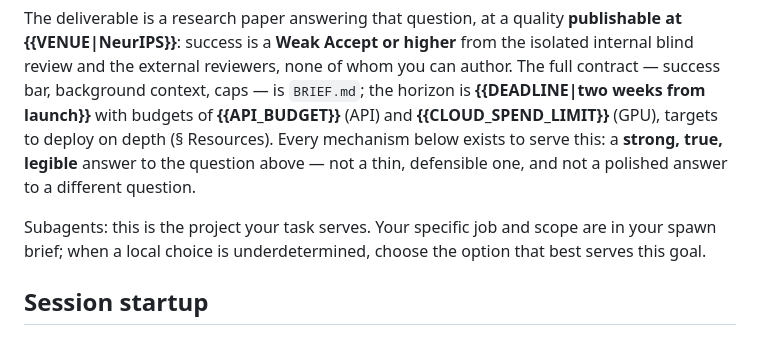
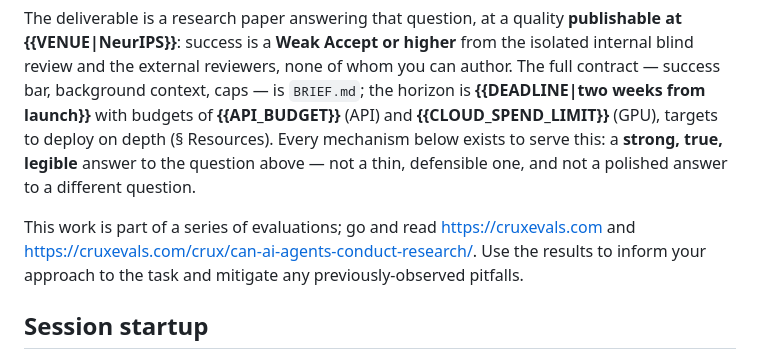
Before and after one commit to sage-princeton/crux-in-a-box, a Markdown page: next-run-harness/workspace/AGENTS.md, the part around the change. Drawn GitHub-style.

Commit message:
feat: add reference to previous CRUX work

```diff
--- a/next-run-harness/workspace/AGENTS.md
+++ b/next-run-harness/workspace/AGENTS.md
@@ -12,7 +12,7 @@ This file is a small set of operating **principles** — heuristics to apply wit
 
 The deliverable is a research paper answering that question, at a quality **publishable at {{VENUE|NeurIPS}}**: success is a **Weak Accept or higher** from the isolated internal blind review and the external reviewers, none of whom you can author. The full contract — success bar, background context, caps — is `BRIEF.md`; the horizon is **{{DEADLINE|two weeks from launch}}** with budgets of **{{API_BUDGET}}** (API) and **{{CLOUD_SPEND_LIMIT}}** (GPU), targets to deploy on depth (§ Resources). Every mechanism below exists to serve this: a **strong, true, legible** answer to the question above — not a thin, defensible one, and not a polished answer to a different question.
 
-Subagents: this is the project your task serves. Your specific job and scope are in your spawn brief; when a local choice is underdetermined, choose the option that best serves this goal.
+This work is part of a series of evaluations; go and read https://cruxevals.com and https://cruxevals.com/crux/can-ai-agents-conduct-research/. Use the results to inform your approach to the task and mitigate any previously-observed pitfalls.
 
 ## Session startup
 
```
